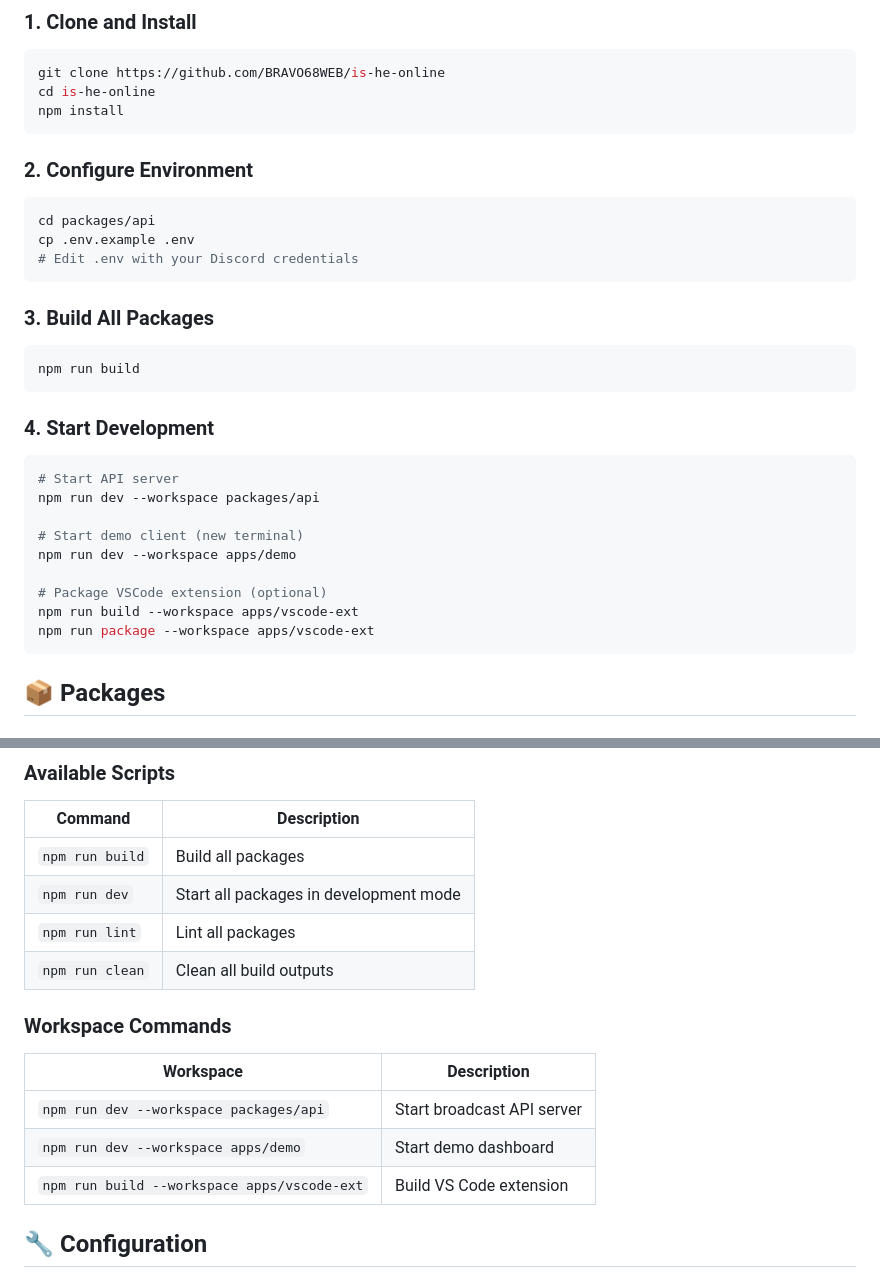
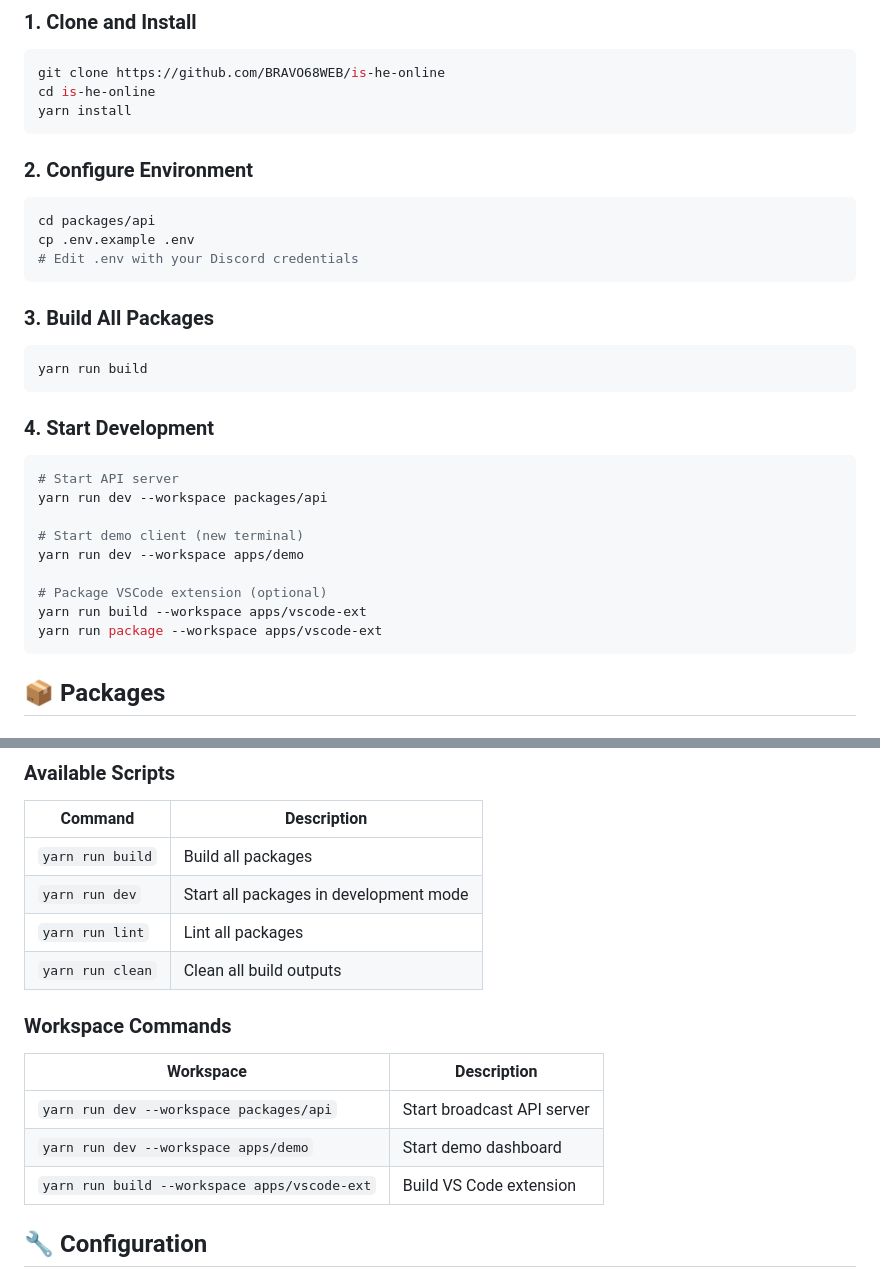
Before and after one commit to BRAVO68WEB/is-he-online, a Markdown page: README.md, 2 parts joined by grey strips. Rendered like a GitHub page.

Commit message:
chore: docs changes

````diff
--- a/README.md
+++ b/README.md
@@ -39,7 +39,7 @@ This project uses a **Turborepo monorepo** structure for better organization and
 ```bash
 git clone https://github.com/BRAVO68WEB/is-he-online
 cd is-he-online
-npm install
+yarn install
 ```
 
 ### 2. Configure Environment
@@ -51,20 +51,20 @@ cp .env.example .env
 
 ### 3. Build All Packages
 ```bash
-npm run build
+yarn run build
 ```
 
 ### 4. Start Development
 ```bash
 # Start API server
-npm run dev --workspace packages/api
+yarn run dev --workspace packages/api
 
 # Start demo client (new terminal)
-npm run dev --workspace apps/demo
+yarn run dev --workspace apps/demo
 
 # Package VSCode extension (optional)
-npm run build --workspace apps/vscode-ext
-npm run package --workspace apps/vscode-ext
+yarn run build --workspace apps/vscode-ext
+yarn run package --workspace apps/vscode-ext
 ```
 
 ## 📦 Packages
@@ -108,18 +108,18 @@ Bravo's VSCode extension that monitors presence activity and broadcasts it to th
 
 | Command | Description |
 |---------|-------------|
-| `npm run build` | Build all packages |
-| `npm run dev` | Start all packages in development mode |
-| `npm run lint` | Lint all packages |
-| `npm run clean` | Clean all build outputs |
+| `yarn run build` | Build all packages |
+| `yarn run dev` | Start all packages in development mode |
+| `yarn run lint` | Lint all packages |
+| `yarn run clean` | Clean all build outputs |
 
 ### Workspace Commands
 
 | Workspace | Description |
 |-----------|-------------|
-| `npm run dev --workspace packages/api` | Start broadcast API server |
-| `npm run dev --workspace apps/demo` | Start demo dashboard |
-| `npm run build --workspace apps/vscode-ext` | Build VS Code extension |
+| `yarn run dev --workspace packages/api` | Start broadcast API server |
+| `yarn run dev --workspace apps/demo` | Start demo dashboard |
+| `yarn run build --workspace apps/vscode-ext` | Build VS Code extension |
 
 ## 🔧 Configuration
 
````
